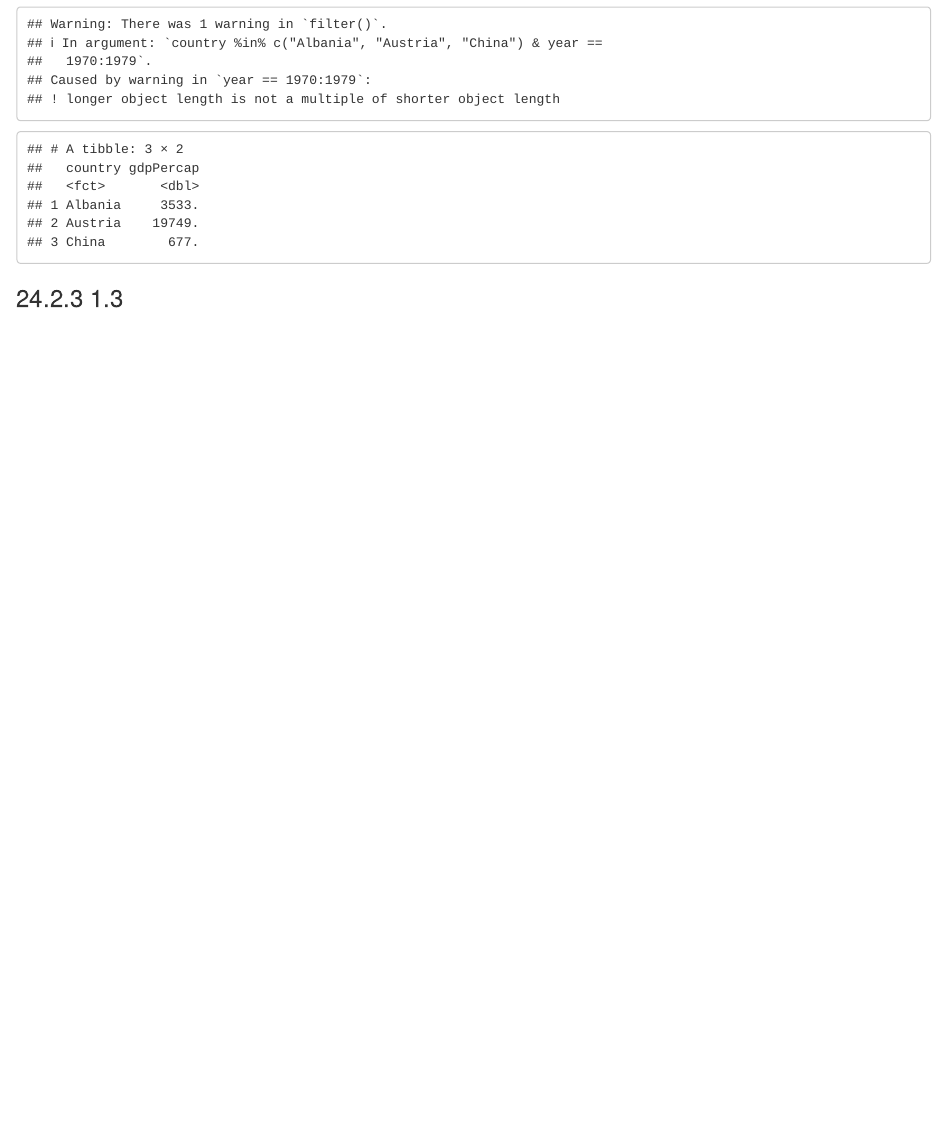
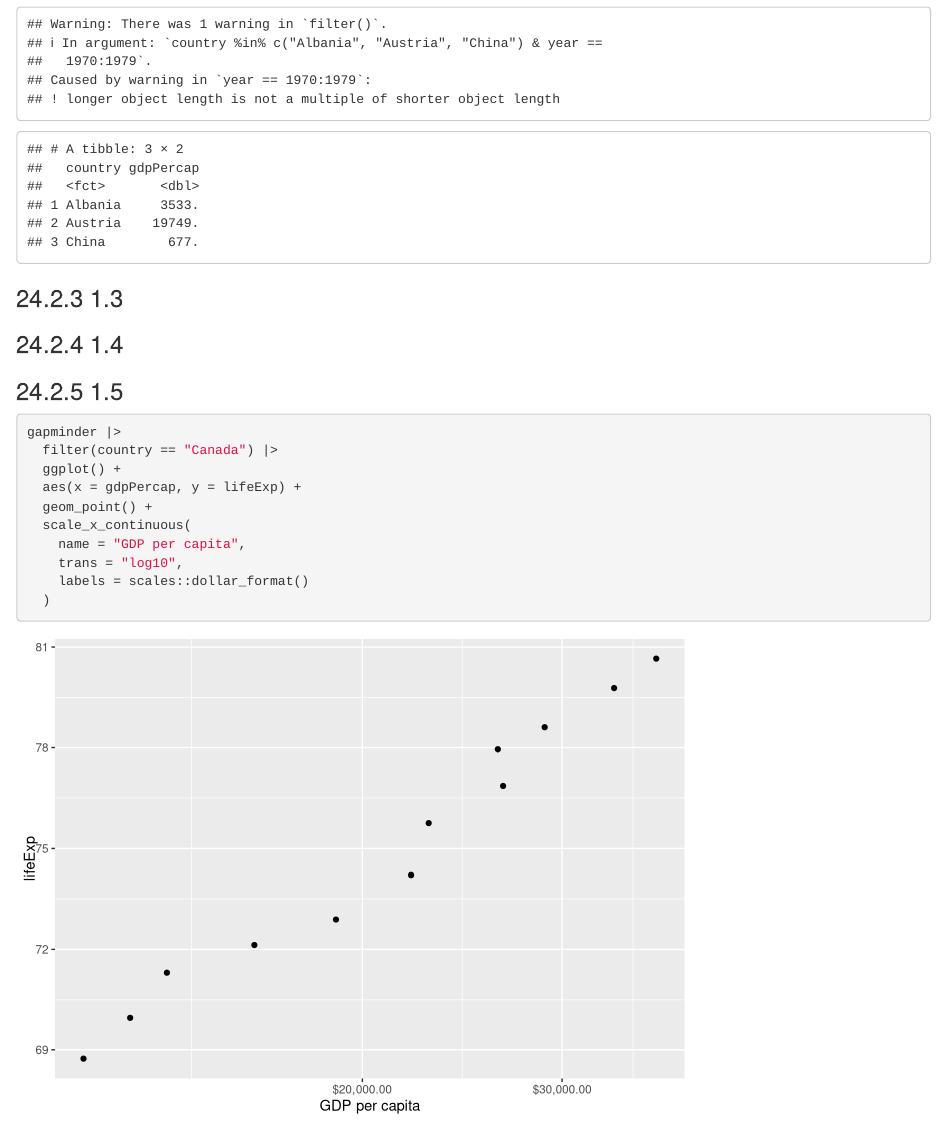
Before and after one commit to sabeisenberg/progdata-class, an R Markdown document (Labs/Lab 3/Lab 3.Rmd): the page in a window 1100 px wide, from 700 px down. Rendered offline with R 4.5, knitr and Pandoc, with nearby package versions; the gapminder table comes from the copy in Python's plotly package.

Commit message:
Lab 3 24.2
Finished all by 1.3  and 1.4

````diff
--- a/Labs/Lab 3/Lab 3.Rmd
+++ b/Labs/Lab 3/Lab 3.Rmd
@@ -35,4 +35,29 @@ gapminder |>
 
 ```{r mutate change in life exp}
 
+
 ```
+
+### 24.2.4 1.4
+
+```{r max GDP per cap per country}
+
+
+```
+
+### 24.2.5 1.5
+
+```{r scatter Canada life Exp vs GDP}
+
+gapminder |>
+  filter(country == "Canada") |>
+  ggplot() +
+  aes(x = gdpPercap, y = lifeExp) +
+  geom_point() +
+  scale_x_continuous(
+    name = "GDP per capita",
+    trans = "log10",
+    labels = scales::dollar_format()
+  )
+
+```
````
